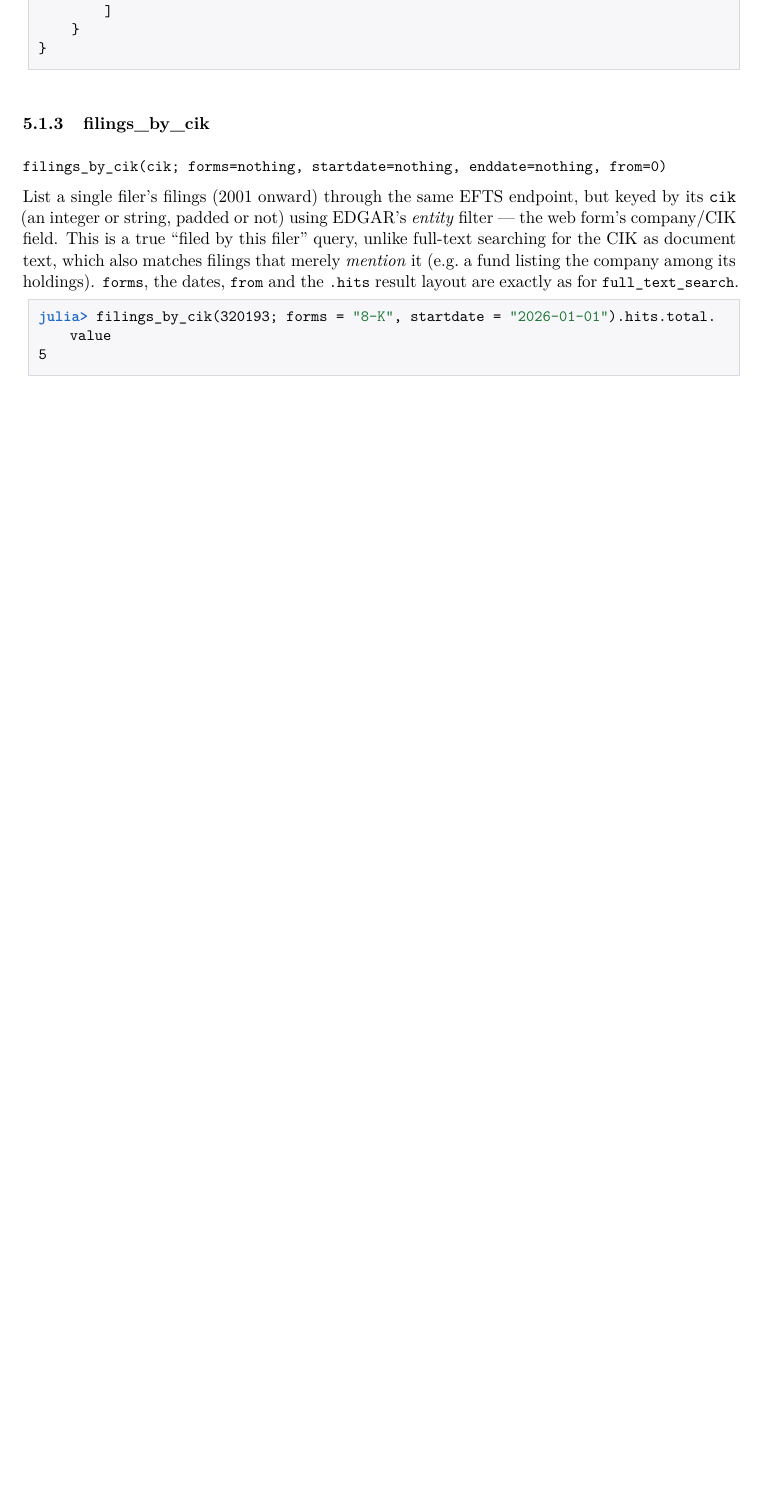
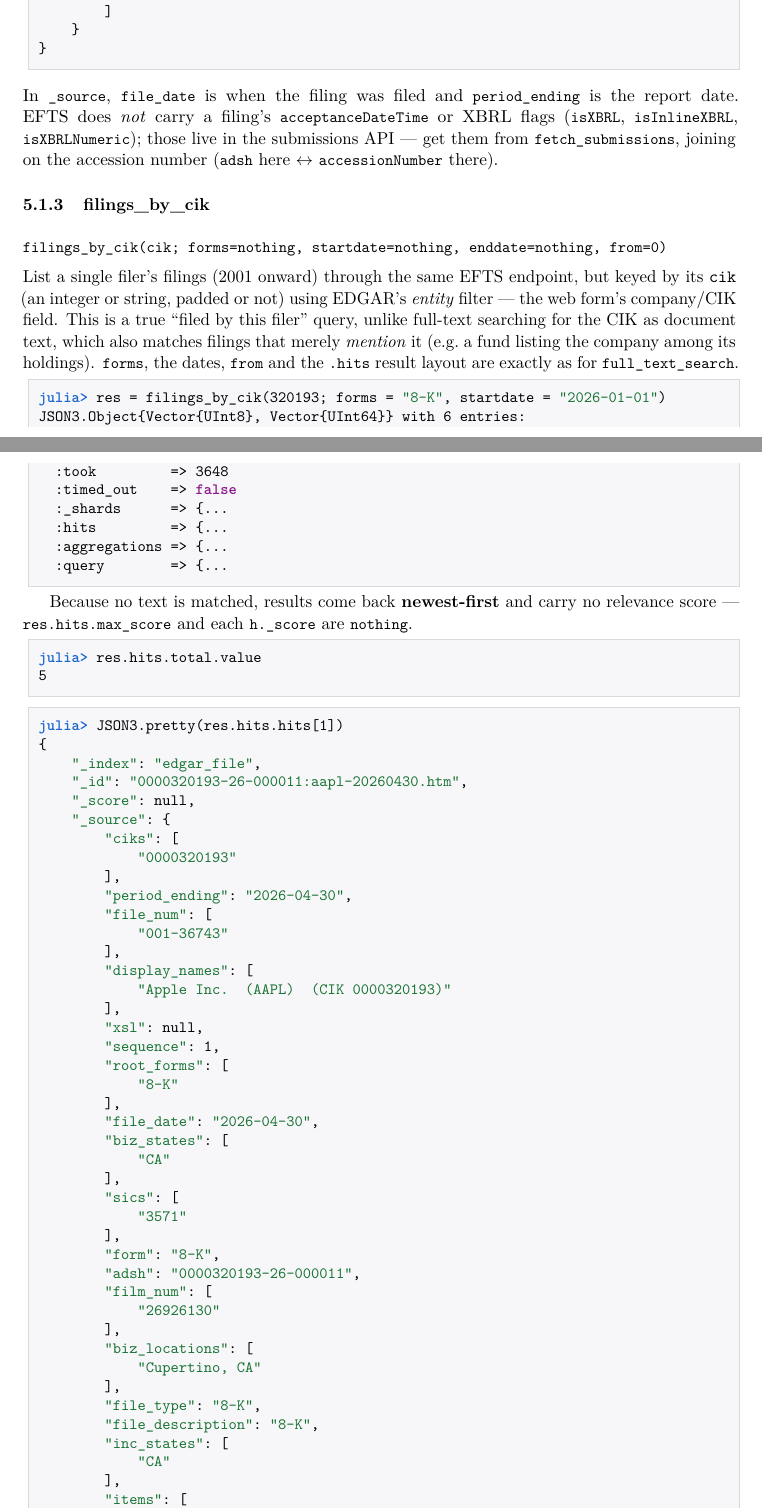
Before and after one commit to Trumpingtons/EDGAR.jl, a LaTeX paper (docs/manual/EDGAR.tex): part of page 8 of 13 before the commit and two parts of pages 8 and 9 of 14 after it, the two joined at a grey line, cut so that both start at the same text, the shorter picture padded with empty space. Compiled offline with pdfLaTeX.

Commit message:
refactor: drop list_recent_filings; add filings_by_text alias; clarify EFTS fields
- Remove list_recent_filings (exported): it was a thin lossy subset of
  fetch_submissions. Get the same rows from fetch_submissions(cik).filings.recent
  (column arrays incl. primaryDocument, isXBRL, reportDate). Examples/tests/docs
  updated to use it directly.
- Add filings_by_text as a one-line alias of full_text_search, to read as a pair
  with filings_by_cik. Code keeps full_text_search as the defined function; the
  manual documents the filings_by_text/filings_by_cik family.
- Docs: note filings_by_cik returns newest-first with no relevance score
  (max_score/_score are nothing); clarify EFTS result fields - period_ending is
  the report date, and acceptanceDateTime / XBRL flags live only in
  fetch_submissions (join on accession).

Co-Authored-By: Claude Opus 4.8 <noreply@anthropic.com>

```diff
--- a/docs/manual/EDGAR.tex
+++ b/docs/manual/EDGAR.tex
@@ -514,6 +515,13 @@ julia> pretty(res.hits.hits[1])
 \end{lstlisting}
 \medskip
 
+\noindent In \code{\_source}, \code{file\_date} is when the filing was filed and
+\code{period\_ending} is the report date. EFTS does \emph{not} carry a filing's
+\code{acceptanceDateTime} or XBRL flags (\code{isXBRL}, \code{isInlineXBRL},
+\code{isXBRLNumeric}); those live in the submissions API --- get them from
+\code{fetch\_submissions}, joining on the accession number (\code{adsh} here
+$\leftrightarrow$ \code{accessionNumber} there).
+
 \subsubsection{filings\_by\_cik}
 
 \sig{filings\_by\_cik(cik; forms=nothing, startdate=nothing, enddate=nothing, from=0)}
@@ -527,8 +535,77 @@ the company among its holdings). \code{forms}, the dates, \code{from} and the
 \code{.hits} result layout are exactly as for \code{full\_text\_search}.
 
 \begin{lstlisting}
-julia> filings_by_cik(320193; forms = "8-K", startdate = "2026-01-01").hits.total.value
+julia> res = filings_by_cik(320193; forms = "8-K", startdate = "2026-01-01")
+JSON3.Object{Vector{UInt8}, Vector{UInt64}} with 6 entries:
+  :took         => 3648
+  :timed_out    => false
+  :_shards      => {...
+  :hits         => {...
+  :aggregations => {...
+  :query        => {...
+\end{lstlisting}
+
+Because no
+text is matched, results come back \textbf{newest-first} and carry no relevance
+score --- \code{res.hits.max\_score} and each \code{h.\_score} are \code{nothing}.
+
+\begin{lstlisting}
+julia> res.hits.total.value
 5
+\end{lstlisting}
+
+\begin{lstlisting}
+julia> JSON3.pretty(res.hits.hits[1])
+{
+    "_index": "edgar_file",
+    "_id": "0000320193-26-000011:aapl-20260430.htm",
+    "_score": null,
+    "_source": {
+        "ciks": [
+            "0000320193"
+        ],
+        "period_ending": "2026-04-30",
+        "file_num": [
+            "001-36743"
+        ],
+        "display_names": [
+            "Apple Inc.  (AAPL)  (CIK 0000320193)"
+        ],
+        "xsl": null,
+        "sequence": 1,
+        "root_forms": [
+            "8-K"
+        ],
+        "file_date": "2026-04-30",
+        "biz_states": [
+            "CA"
+        ],
+        "sics": [
+            "3571"
+        ],
+        "form": "8-K",
+        "adsh": "0000320193-26-000011",
+        "film_num": [
+            "26926130"
+        ],
+        "biz_locations": [
+            "Cupertino, CA"
+        ],
+        "file_type": "8-K",
+        "file_description": "8-K",
+        "inc_states": [
+            "CA"
+        ],
+        "items": [
+            "2.02",
+            "9.01"
+        ]
+    },
+    "sort": [
+        1777507200000,
+        "0000320193-26-000011:aapl-20260430.htm"
+    ]
+}
 \end{lstlisting}
 
 \subsection{Filings: List, Download, Extract}
```
Also changed, not shown: docs/src/api.md (+1 -1 lines), docs/src/examples.md (+6 -6 lines), docs/src/index.md (+2 -2 lines), README.md, docs/manual/EDGAR.tex (45 more changed lines), 2 other files.
